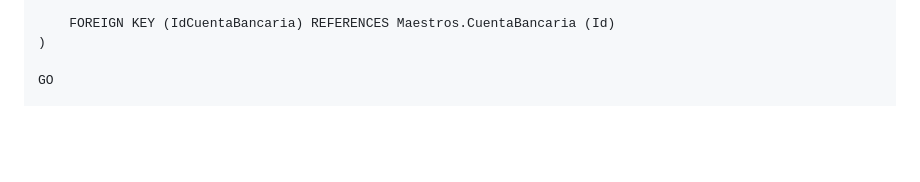
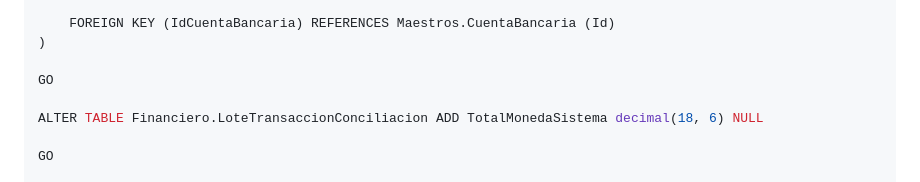
Before and after one commit to paulantezana/notes, a Markdown page: emproyect/conciliacion.md, the part around the change. Rendered like a GitHub page; blank space fills up the shorter version.

```diff
--- a/emproyect/conciliacion.md
+++ b/emproyect/conciliacion.md
@@ -45,6 +45,10 @@ CREATE TABLE Financiero.LoteTransaccionConciliacion(
 
     FOREIGN KEY (IdCuentaBancaria) REFERENCES Maestros.CuentaBancaria (Id)
 )
+
+GO
+
+ALTER TABLE Financiero.LoteTransaccionConciliacion ADD TotalMonedaSistema decimal(18, 6) NULL
 
 GO
 
```
